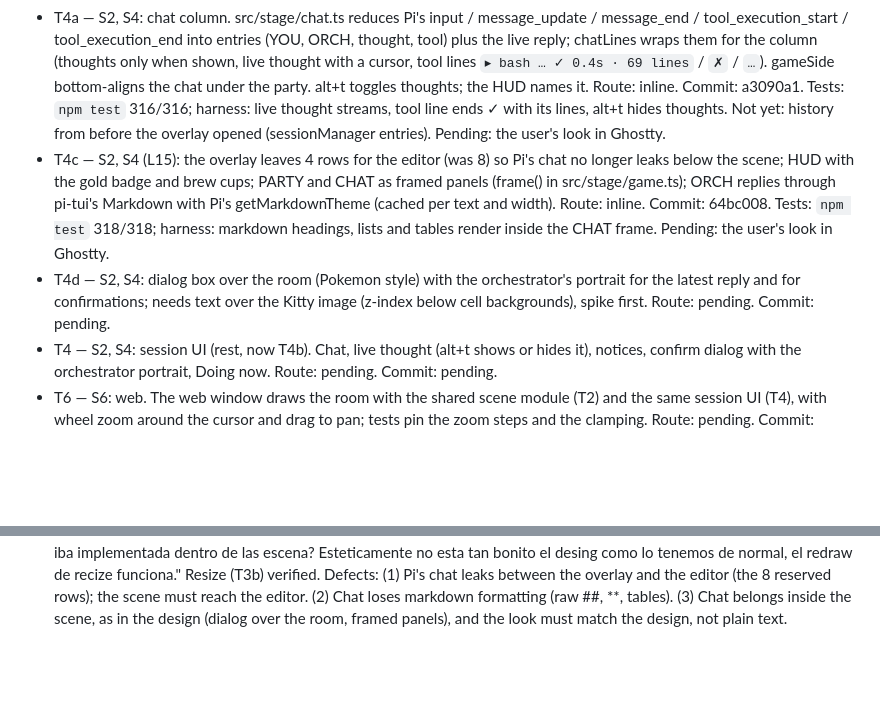
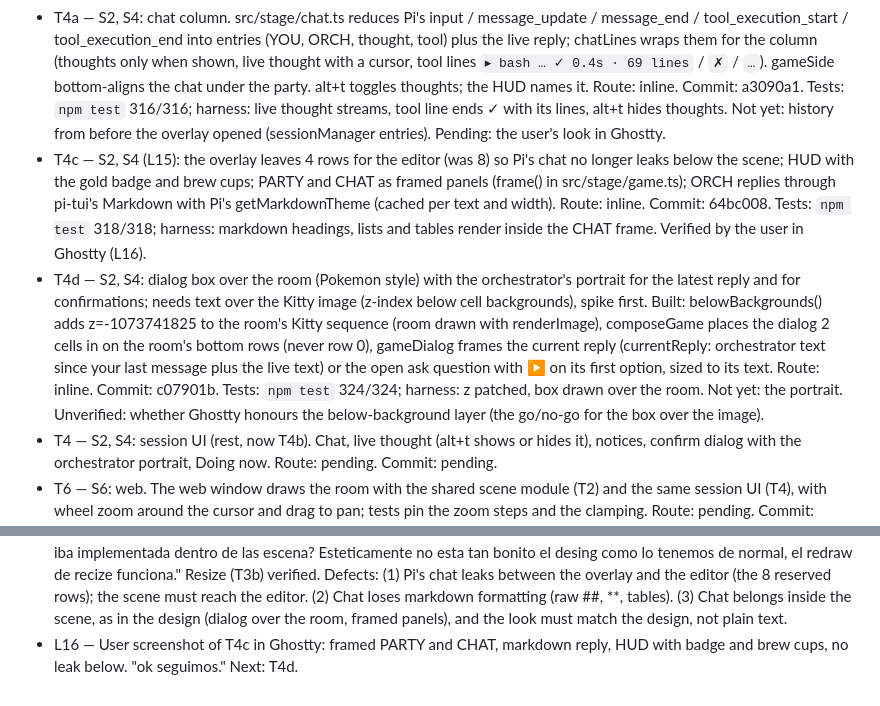
Before and after one commit to maiconcrespo/gentle-reef, a Markdown page: odd/tasks/terminal-stage.md, 2 parts joined by grey strips. Rendered like a GitHub page; blank space fills up the shorter version.

Commit message:
docs(odd): record terminal stage T4d

```diff
--- a/odd/tasks/terminal-stage.md
+++ b/odd/tasks/terminal-stage.md
@@ -18,8 +18,8 @@ Branch: feat/1-terminal-stage (from design/1-gentle-hq). Design: design/reef-que
 - T3b — S5: game mode fixes from L11/L12: one forced full repaint per new terminal size; the widget is cleared while the overlay shows (TerminalStage.covered), and alt+g back to plain chat shows the status line instead of the old band image (band removed). Route: inline. Commit: 3c46d43. Tests: `npm test` 297/297; harness: one forced repaint per resize, widget undefined under the overlay, status line after alt+g. Pending: the user's resize check in Ghostty.
 - T7 — S5: animate the room at a low frame rate, only while someone acts. src/stage/animator.ts (4 fps timer, injected clock, unref'd) drives the overlay; the frame carries `motion` and `t`. Route: inline. Commit: 04c7728. Tests: `npm test` 300/300; harness with real timers: idle 0 redraws in 600 ms, thinking 4 redraws per second, hidden 0. Pending: the user's look in Ghostty.
 - T4a — S2, S4: chat column. src/stage/chat.ts reduces Pi's input / message_update / message_end / tool_execution_start / tool_execution_end into entries (YOU, ORCH, thought, tool) plus the live reply; chatLines wraps them for the column (thoughts only when shown, live thought with a cursor, tool lines `▸ bash … ✓ 0.4s · 69 lines` / `✗` / `…`). gameSide bottom-aligns the chat under the party. alt+t toggles thoughts; the HUD names it. Route: inline. Commit: a3090a1. Tests: `npm test` 316/316; harness: live thought streams, tool line ends ✓ with its lines, alt+t hides thoughts. Not yet: history from before the overlay opened (sessionManager entries). Pending: the user's look in Ghostty.
-- T4c — S2, S4 (L15): the overlay leaves 4 rows for the editor (was 8) so Pi's chat no longer leaks below the scene; HUD with the gold badge and brew cups; PARTY and CHAT as framed panels (frame() in src/stage/game.ts); ORCH replies through pi-tui's Markdown with Pi's getMarkdownTheme (cached per text and width). Route: inline. Commit: 64bc008. Tests: `npm test` 318/318; harness: markdown headings, lists and tables render inside the CHAT frame. Pending: the user's look in Ghostty.
-- T4d — S2, S4: dialog box over the room (Pokemon style) with the orchestrator's portrait for the latest reply and for confirmations; needs text over the Kitty image (z-index below cell backgrounds), spike first. Route: pending. Commit: pending.
+- T4c — S2, S4 (L15): the overlay leaves 4 rows for the editor (was 8) so Pi's chat no longer leaks below the scene; HUD with the gold badge and brew cups; PARTY and CHAT as framed panels (frame() in src/stage/game.ts); ORCH replies through pi-tui's Markdown with Pi's getMarkdownTheme (cached per text and width). Route: inline. Commit: 64bc008. Tests: `npm test` 318/318; harness: markdown headings, lists and tables render inside the CHAT frame. Verified by the user in Ghostty (L16).
+- T4d — S2, S4: dialog box over the room (Pokemon style) with the orchestrator's portrait for the latest reply and for confirmations; needs text over the Kitty image (z-index below cell backgrounds), spike first. Built: belowBackgrounds() adds z=-1073741825 to the room's Kitty sequence (room drawn with renderImage), composeGame places the dialog 2 cells in on the room's bottom rows (never row 0), gameDialog frames the current reply (currentReply: orchestrator text since your last message plus the live text) or the open ask question with ▶ on its first option, sized to its text. Route: inline. Commit: c07901b. Tests: `npm test` 324/324; harness: z patched, box drawn over the room. Not yet: the portrait. Unverified: whether Ghostty honours the below-background layer (the go/no-go for the box over the image).
 - T4 — S2, S4: session UI (rest, now T4b). Chat, live thought (alt+t shows or hides it), notices, confirm dialog with the orchestrator portrait, Doing now. Route: pending. Commit: pending.
 - T6 — S6: web. The web window draws the room with the shared scene module (T2) and the same session UI (T4), with wheel zoom around the cursor and drag to pan; tests pin the zoom steps and the clamping. Route: pending. Commit: pending.
 - T5 — S5, S6: docs. README, docs/reference.md and help text for the terminal stage. Route: inline. Commit: pending.
@@ -40,3 +40,4 @@ Branch: feat/1-terminal-stage (from design/1-gentle-hq). Design: design/reef-que
 - L13 — User: "ok seguimos con la terminal". Resumed with T3b.
 - L14 — User (screenshot, game mode with the T4 placeholder): "las respuesta y el chat no puedo ver, falata implementar las ventanas de chat, y thinking ? no". Then, on Pi's bash tool blocks: "tenemos, thinking , respuesta y este otro aqui, comandos (como podriamos representar estos?) donde". Proposed and built: one battle-text line per command in the chat with ✓/✗, time and line count; full output stays in plain Pi (alt+g). The monitor wall lighting a screen per running tool is still to do.
 - L15 — User (two screenshots, plain Pi and game mode via alt+g): "tenemos la foto sin y con alternando alt+g , bien , pero vez que hay fuga del texto, abajo. la escena no se llena, y ya que es solo la escena se pierde , la formatacion del chat, no iba implementada dentro de las escena? Esteticamente no esta tan bonito el desing como lo tenemos de normal, el redraw de recize funciona." Resize (T3b) verified. Defects: (1) Pi's chat leaks between the overlay and the editor (the 8 reserved rows); the scene must reach the editor. (2) Chat loses markdown formatting (raw ##, **, tables). (3) Chat belongs inside the scene, as in the design (dialog over the room, framed panels), and the look must match the design, not plain text.
+- L16 — User screenshot of T4c in Ghostty: framed PARTY and CHAT, markdown reply, HUD with badge and brew cups, no leak below. "ok seguimos." Next: T4d.
```
